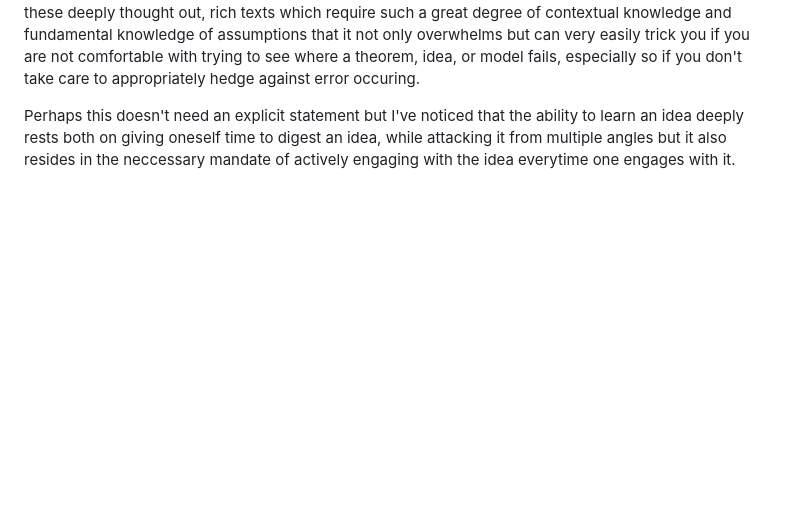
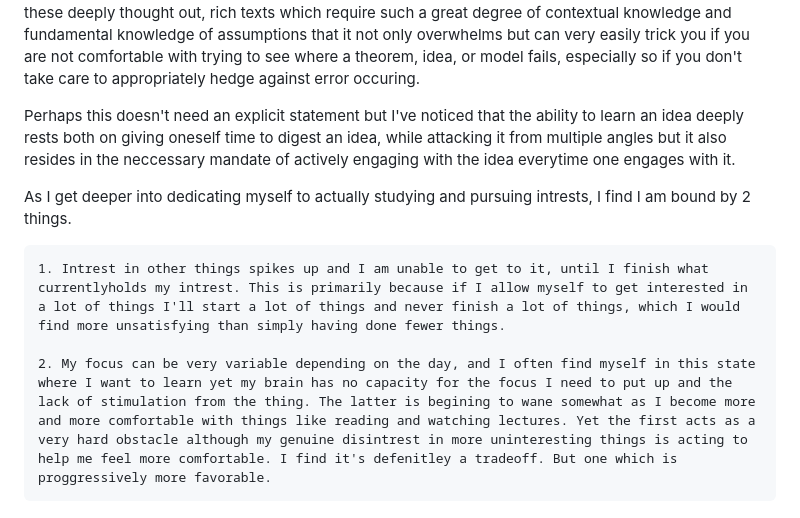
Before and after one commit to DhirajMeenavilli/Projects, a Markdown page: Journal/Notes and Occurances.md, the part around the change. Rendered like a GitHub page; blank space fills up the shorter version.

Commit message:
Down the rabbit hole.

```diff
--- a/Journal/Notes and Occurances.md
+++ b/Journal/Notes and Occurances.md
@@ -63,3 +63,9 @@ With respect to incentives, if you can learn the incentives of others and choose
 It appears to learn anything in the real world you have to really really struggle, and deal with these very treacherous learning environments. Some of it comes easily in plain english, but there come cracks and nuances which are too large or difficult to capture with verbalistic notions. On the other hand, there are these deeply thought out, rich texts which require such a great degree of contextual knowledge and fundamental knowledge of assumptions that it not only overwhelms but can very easily trick you if you are not comfortable with trying to see where a theorem, idea, or model fails, especially so if you don't take care to appropriately hedge against error occuring.
 
 Perhaps this doesn't need an explicit statement but I've noticed that the ability to learn an idea deeply rests both on giving oneself time to digest an idea, while attacking it from multiple angles but it also resides in the neccessary mandate of actively engaging with the idea everytime one engages with it.
+
+As I get deeper into dedicating myself to actually studying and pursuing intrests, I find I am bound by 2 things.
+
+    1. Intrest in other things spikes up and I am unable to get to it, until I finish what currentlyholds my intrest. This is primarily because if I allow myself to get interested in a lot of things I'll start a lot of things and never finish a lot of things, which I would find more unsatisfying than simply having done fewer things.
+
+    2. My focus can be very variable depending on the day, and I often find myself in this state where I want to learn yet my brain has no capacity for the focus I need to put up and the lack of stimulation from the thing. The latter is begining to wane somewhat as I become more and more comfortable with things like reading and watching lectures. Yet the first acts as a very hard obstacle although my genuine disintrest in more uninteresting things is acting to help me feel more comfortable. I find it's defenitley a tradeoff. But one which is proggressively more favorable.
```
